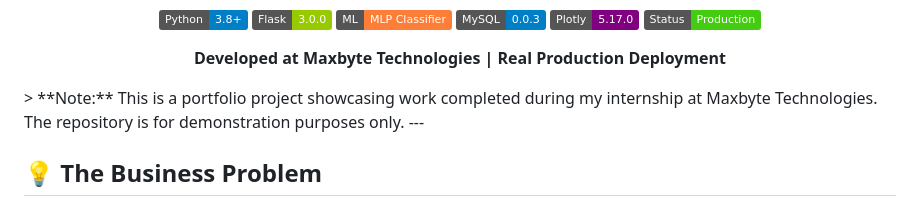
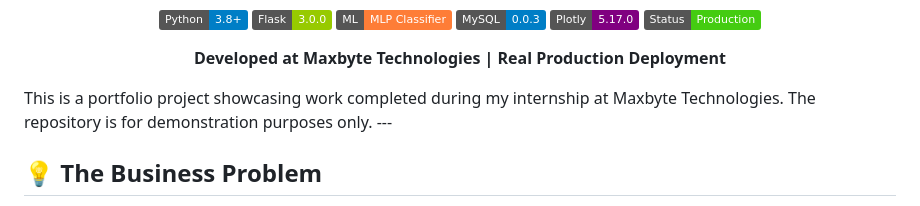
Before and after one commit to VaraalakshimeV/Predictive-Maintenance-On-CNC-Machine, a Markdown page: README.md, the part around the change. Rendered like a GitHub page; badges without logos.

Commit message:
Simplify note in README file
Removed unnecessary formatting from note in README.

```diff
--- a/README.md
+++ b/README.md
@@ -13,7 +13,7 @@
 **Developed at Maxbyte Technologies | Real Production Deployment**
 
 </div>
-> **Note:** This is a portfolio project showcasing work completed during my internship at Maxbyte Technologies. The repository is for demonstration purposes only.
+This is a portfolio project showcasing work completed during my internship at Maxbyte Technologies. The repository is for demonstration purposes only.
 ---
 
 ## 💡 The Business Problem
```
